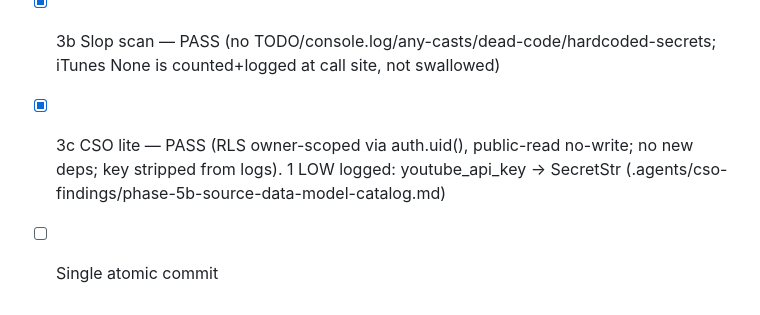
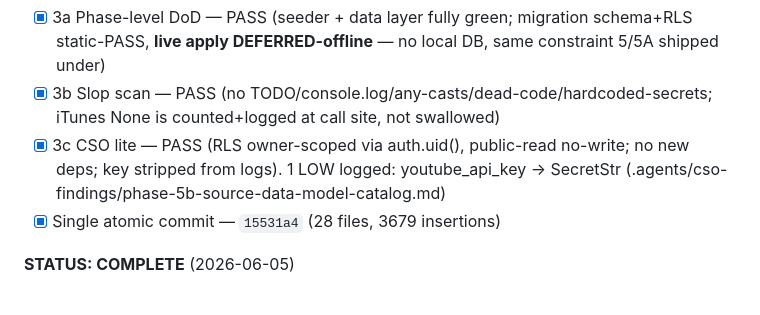
Before and after one commit to as2621-dev/News20, a Markdown page: plans/phase-5b-source-data-model-catalog-progress.md, the part around the change. Rendered like a GitHub page.

Commit message:
docs(plans): mark phase-5a/5b progress files complete
Bookkeeping for already-shipped phases 5a (00b492a) and 5b (15531a4).

Co-Authored-By: Claude Opus 4.8 <noreply@anthropic.com>

```diff
--- a/plans/phase-5b-source-data-model-catalog-progress.md
+++ b/plans/phase-5b-source-data-model-catalog-progress.md
@@ -29,4 +29,6 @@
 - [x] 3a Phase-level DoD — PASS (seeder + data layer fully green; migration schema+RLS static-PASS, **live apply DEFERRED-offline** — no local DB, same constraint 5/5A shipped under)
 - [x] 3b Slop scan — PASS (no TODO/console.log/any-casts/dead-code/hardcoded-secrets; iTunes None is counted+logged at call site, not swallowed)
 - [x] 3c CSO lite — PASS (RLS owner-scoped via auth.uid(), public-read no-write; no new deps; key stripped from logs). 1 LOW logged: youtube_api_key → SecretStr (.agents/cso-findings/phase-5b-source-data-model-catalog.md)
-- [ ] Single atomic commit
+- [x] Single atomic commit — `15531a4` (28 files, 3679 insertions)
+
+**STATUS: COMPLETE** (2026-06-05)
```
Also changed, not shown: plans/phase-5a-build-your-30-and-entity-ranker-progress.md (added, +31 -0 lines).
